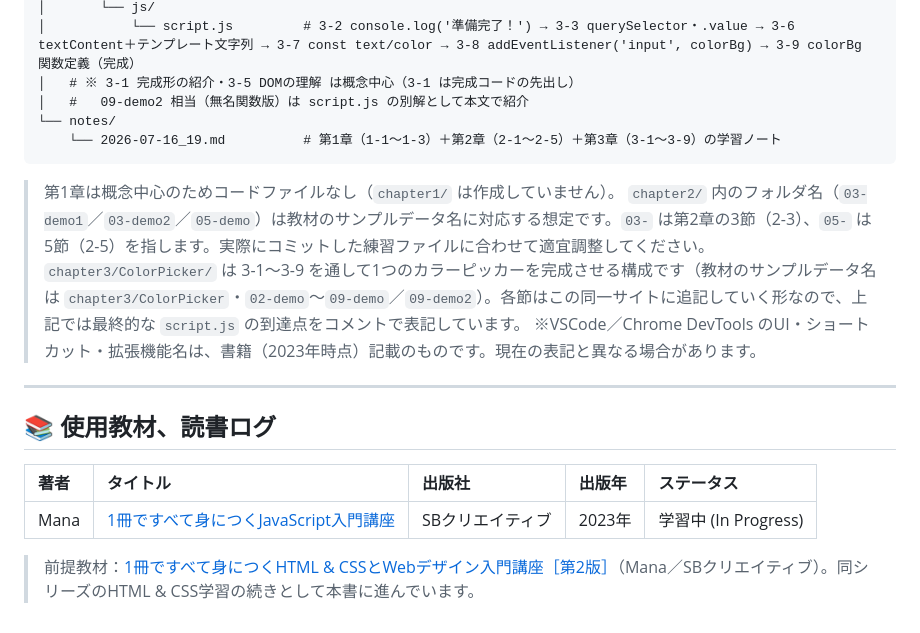
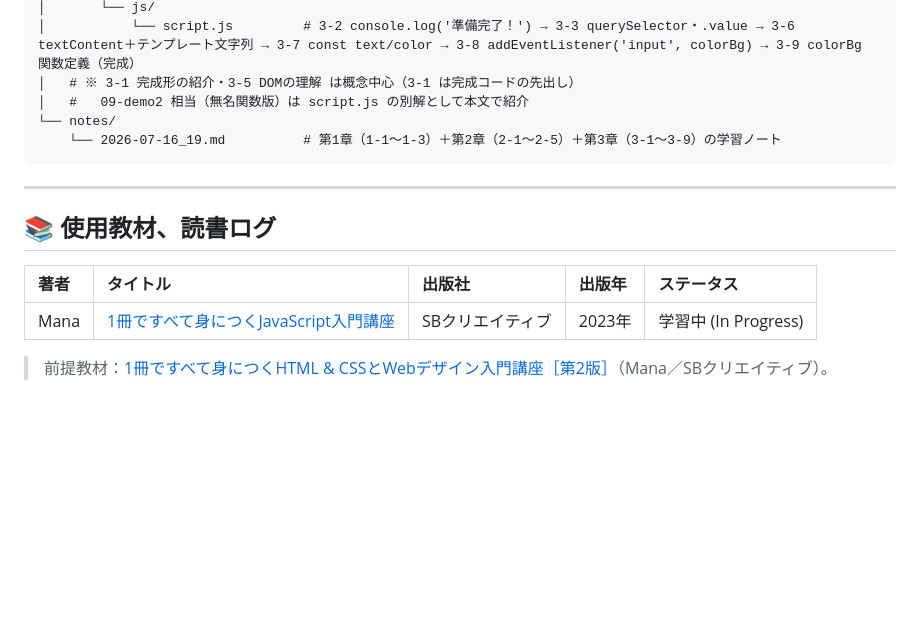
Before and after one commit to thousand-boy/javascript-learning, a Markdown page: README.md, the part around the change. Drawn GitHub-style; blank space fills up the shorter version.

````diff
--- a/README.md
+++ b/README.md
@@ -317,11 +317,6 @@ javascript-learning/
     └── 2026-07-16_19.md          # 第1章（1-1〜1-3）＋第2章（2-1〜2-5）＋第3章（3-1〜3-9）の学習ノート
 ```
 
-> 第1章は概念中心のためコードファイルなし（`chapter1/` は作成していません）。
-> `chapter2/` 内のフォルダ名（`03-demo1`／`03-demo2`／`05-demo`）は教材のサンプルデータ名に対応する想定です。`03-` は第2章の3節（2-3）、`05-` は5節（2-5）を指します。実際にコミットした練習ファイルに合わせて適宜調整してください。
-> `chapter3/ColorPicker/` は 3-1〜3-9 を通して1つのカラーピッカーを完成させる構成です（教材のサンプルデータ名は `chapter3/ColorPicker`・`02-demo`〜`09-demo`／`09-demo2`）。各節はこの同一サイトに追記していく形なので、上記では最終的な `script.js` の到達点をコメントで表記しています。
-> ※VSCode／Chrome DevTools のUI・ショートカット・拡張機能名は、書籍（2023年時点）記載のものです。現在の表記と異なる場合があります。
-
 ---
 
 ## 📚 使用教材、読書ログ
@@ -330,4 +325,4 @@ javascript-learning/
 | :--- | :--- | :--- | :--- | :--- |
 | Mana | [1冊ですべて身につくJavaScript入門講座](https://www.sbcr.jp/product/4815615758/) | SBクリエイティブ | 2023年 | 学習中 (In Progress) |
 
-> 前提教材：[1冊ですべて身につくHTML & CSSとWebデザイン入門講座［第2版］](https://www.sbcr.jp/product/4815618469/)（Mana／SBクリエイティブ）。同シリーズのHTML & CSS学習の続きとして本書に進んでいます。
+> 前提教材：[1冊ですべて身につくHTML & CSSとWebデザイン入門講座［第2版］](https://www.sbcr.jp/product/4815618469/)（Mana／SBクリエイティブ）。
````
